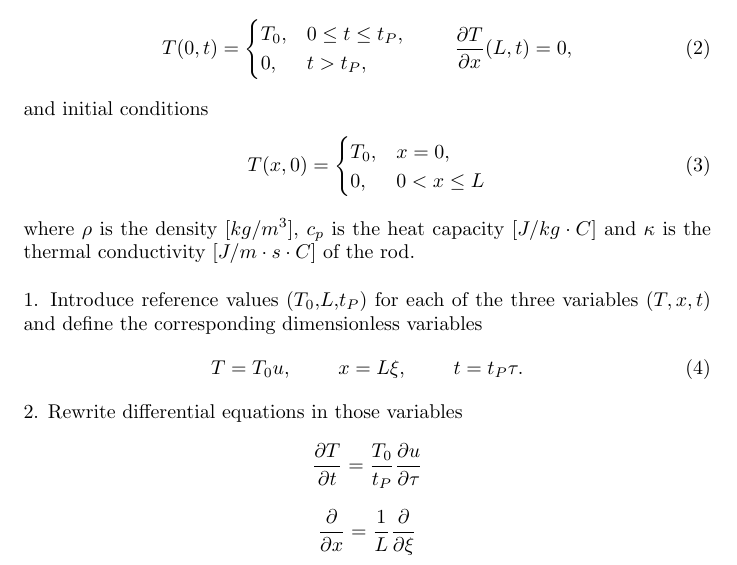
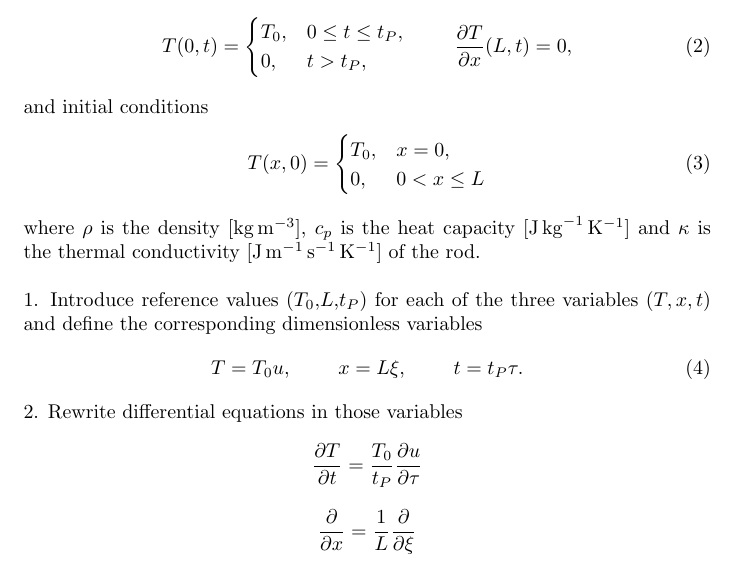
Before and after one commit to jinnik/CE3, a LaTeX document (main.tex): part of page 1 of 2, cut so that both start at the same text. Compiled offline with pdfLaTeX.

Commit message:
Use siunitx for units

```diff
--- a/main.tex
+++ b/main.tex
@@ -72,7 +72,7 @@ and initial conditions
     0,              & 0 < x \leq L
 \end{cases}
 \end{equation}
-where $\rho$ is the density [$kg/m^3$], $c_p$ is the heat capacity [$J/kg \cdot C$] and $\kappa$ is the thermal conductivity [$J/m\cdot s \cdot C$] of the rod.
+where $\rho$ is the density [\si{\kilo\gram\per\meter\cubed}], $c_p$ is the heat capacity [\si{\joule\per\kilo\gram\per\kelvin}] and $\kappa$ is the thermal conductivity [\si{\joule\per\meter\per\second\per\kelvin}] of the rod.
 \newline
 
 \noindent
```
